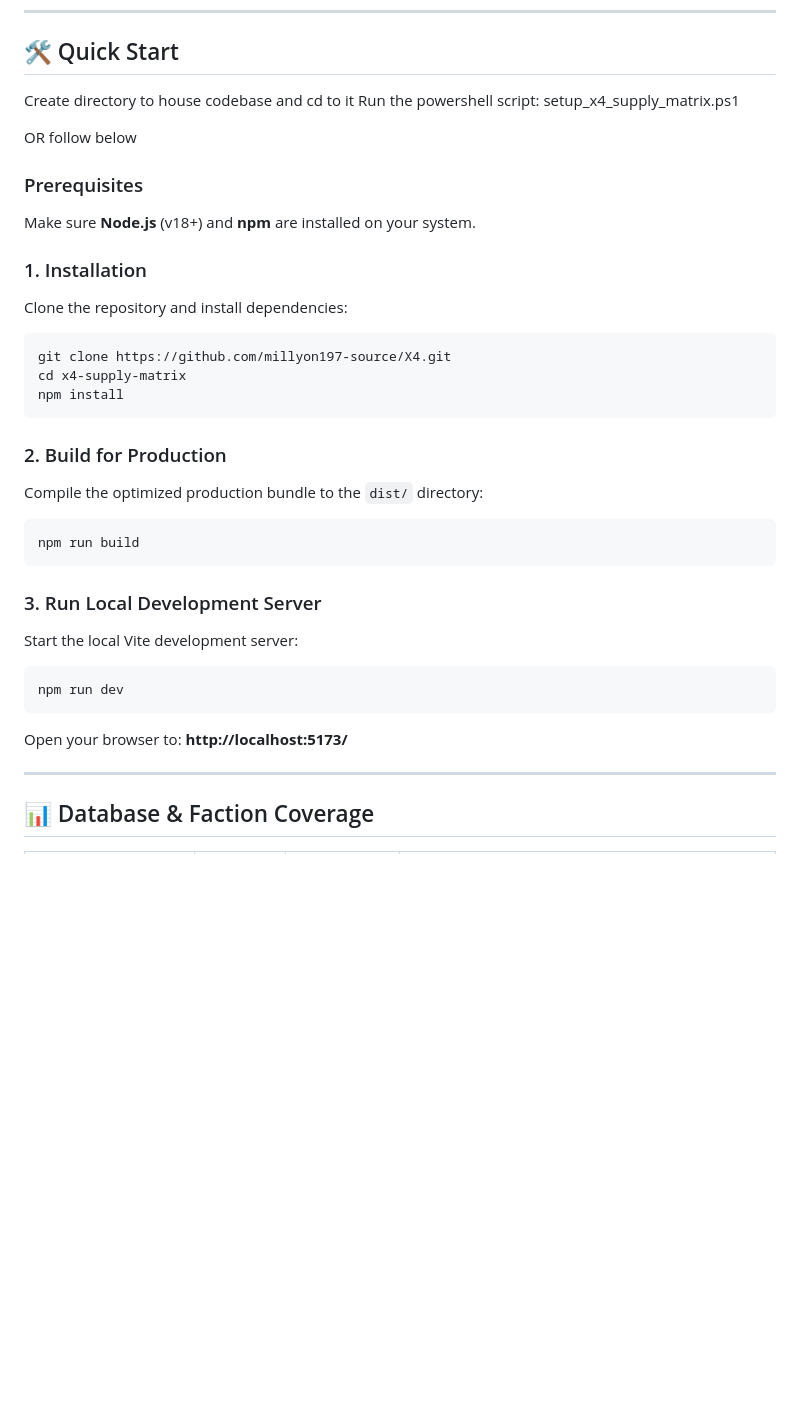
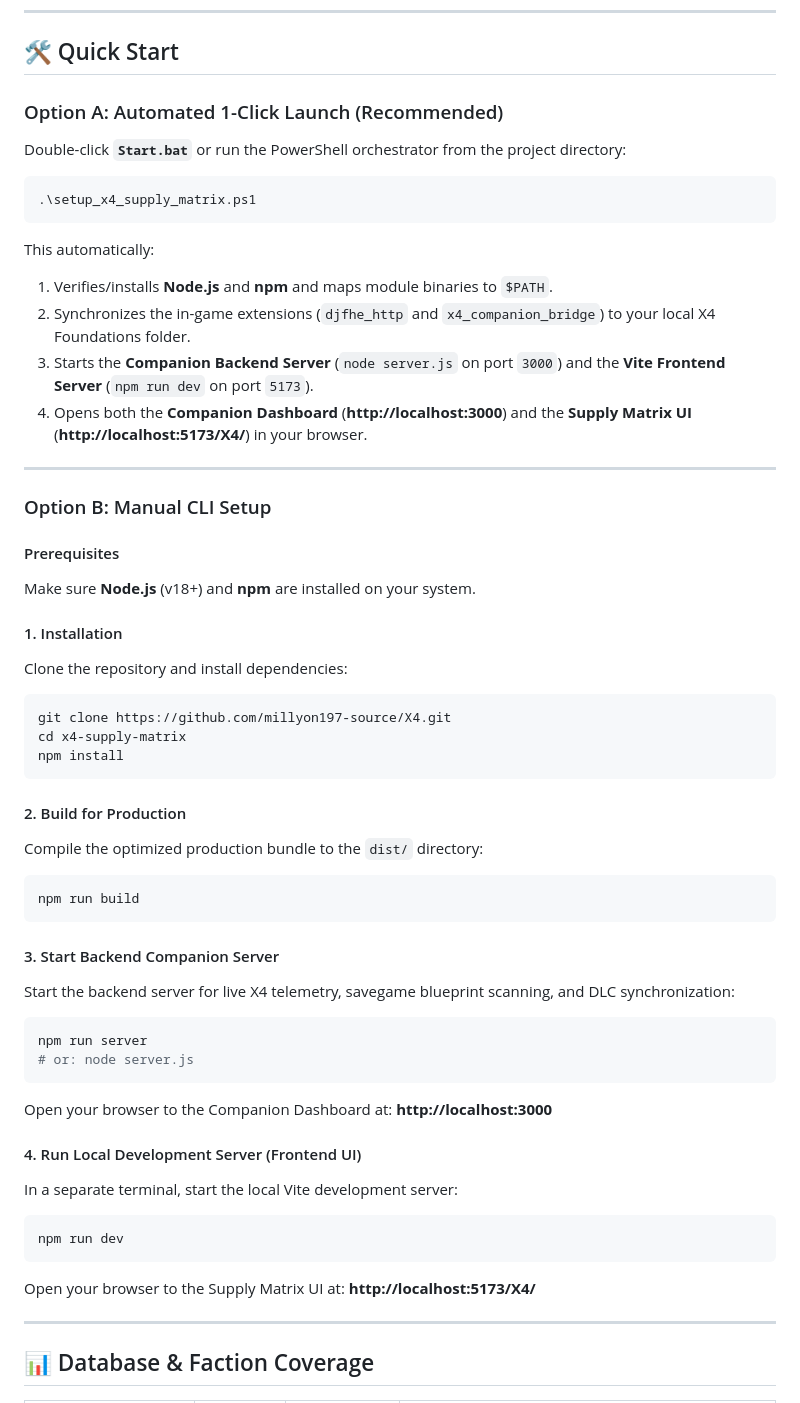
Before and after one commit to millyon197-source/X4, a Markdown page: README.md, the part around the change. Drawn GitHub-style; blank space fills up the shorter version.

````diff
--- a/README.md
+++ b/README.md
@@ -83,15 +83,25 @@ x4-vite-explorer/
 
 ## 🛠️ Quick Start
 
-Create directory to house codebase and cd to it
-Run the powershell script: setup_x4_supply_matrix.ps1
+### Option A: Automated 1-Click Launch (Recommended)
+Double-click **`Start.bat`** or run the PowerShell orchestrator from the project directory:
+```powershell
+.\setup_x4_supply_matrix.ps1
+```
+This automatically:
+1. Verifies/installs **Node.js** and **npm** and maps module binaries to `$PATH`.
+2. Synchronizes the in-game extensions (`djfhe_http` and `x4_companion_bridge`) to your local X4 Foundations folder.
+3. Starts the **Companion Backend Server** (`node server.js` on port `3000`) and the **Vite Frontend Server** (`npm run dev` on port `5173`).
+4. Opens both the **Companion Dashboard** (**http://localhost:3000**) and the **Supply Matrix UI** (**http://localhost:5173/X4/**) in your browser.
 
-OR follow below
+---
 
-### Prerequisites
+### Option B: Manual CLI Setup
+
+#### Prerequisites
 Make sure **Node.js** (v18+) and **npm** are installed on your system.
 
-### 1. Installation
+#### 1. Installation
 Clone the repository and install dependencies:
 
 ```bash
@@ -100,18 +110,26 @@ cd x4-supply-matrix
 npm install
 ```
 
-### 2. Build for Production
+#### 2. Build for Production
 Compile the optimized production bundle to the `dist/` directory:
 ```bash
 npm run build
 ```
 
-### 3. Run Local Development Server
-Start the local Vite development server:
-```bash, cmd or powershell
+#### 3. Start Backend Companion Server
+Start the backend server for live X4 telemetry, savegame blueprint scanning, and DLC synchronization:
+```bash
+npm run server
+# or: node server.js
+```
+Open your browser to the Companion Dashboard at: **http://localhost:3000**
+
+#### 4. Run Local Development Server (Frontend UI)
+In a separate terminal, start the local Vite development server:
+```bash
 npm run dev
 ```
-Open your browser to: **http://localhost:5173/**
+Open your browser to the Supply Matrix UI at: **http://localhost:5173/X4/**
 
 ---
 
````
